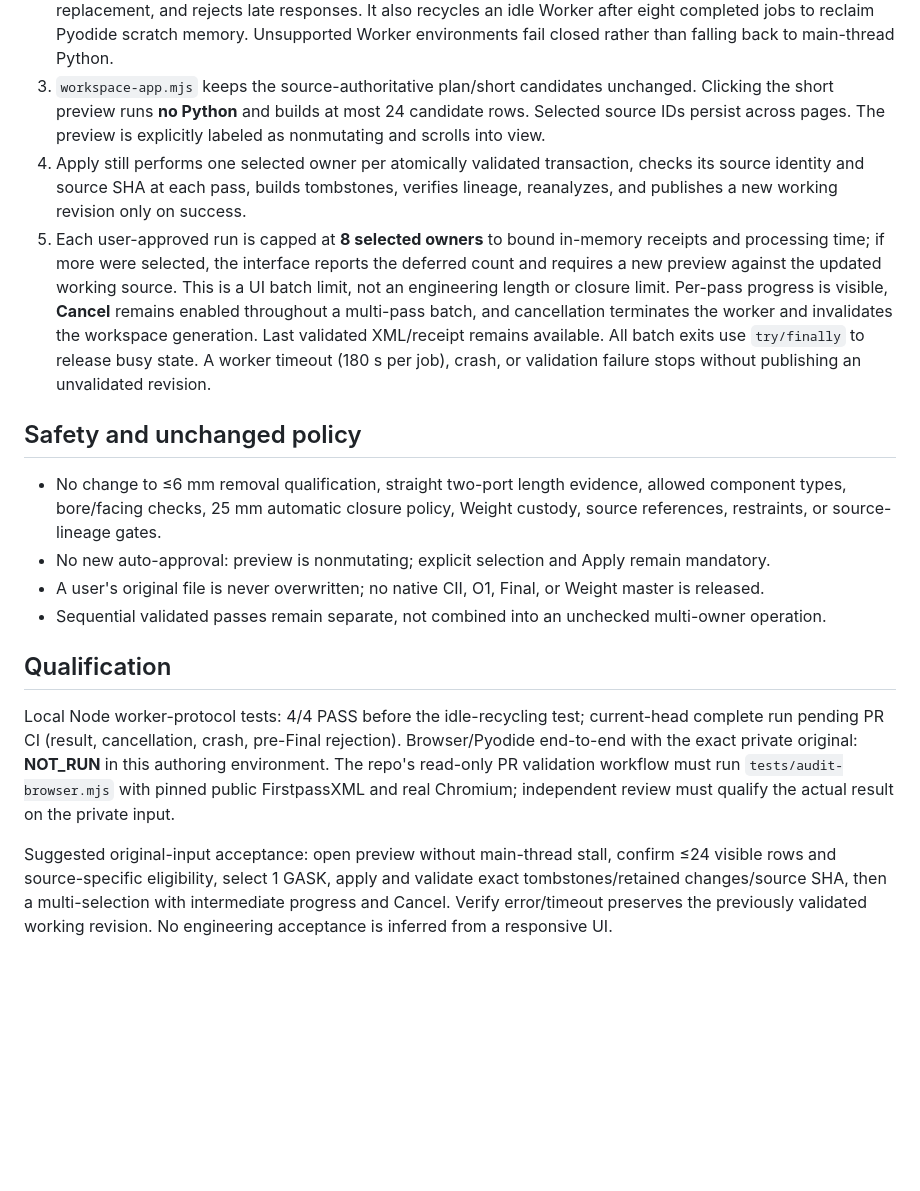
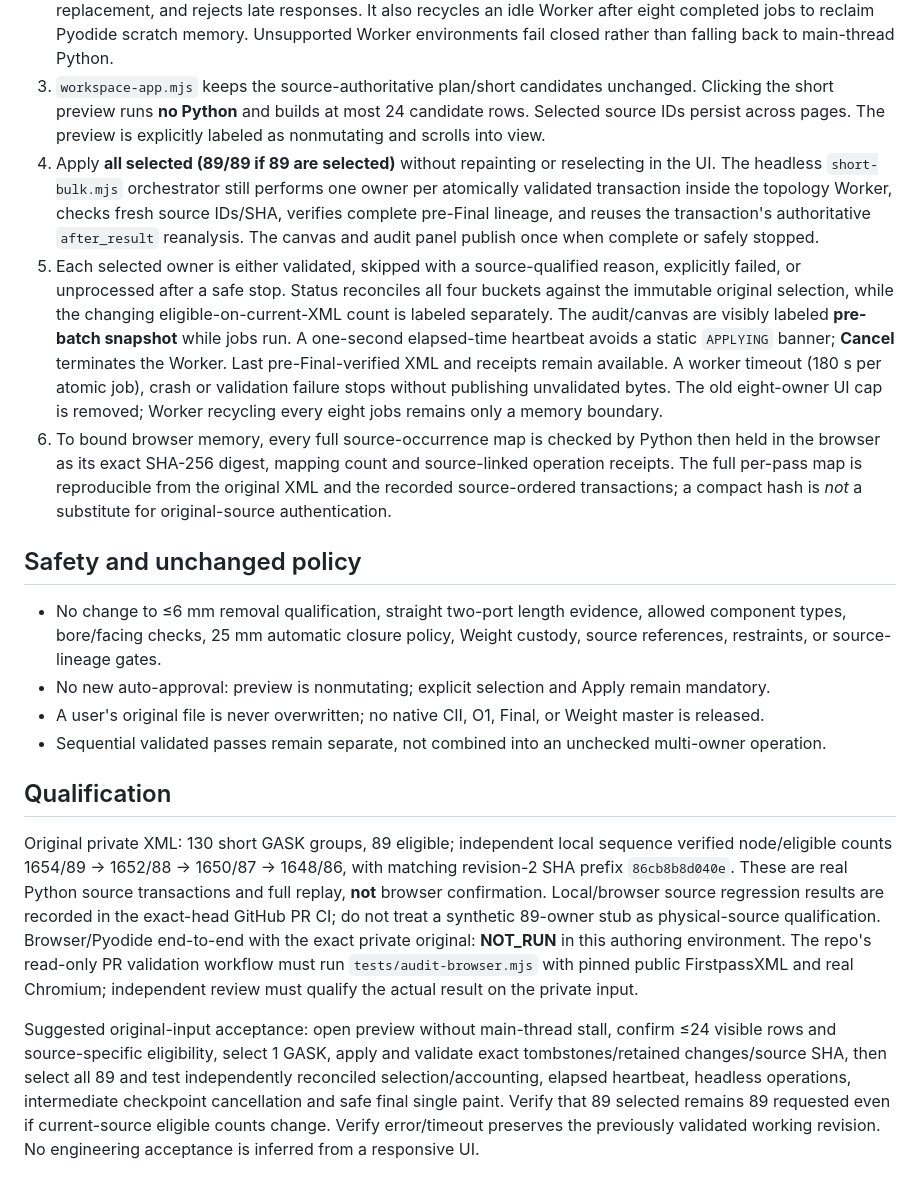
Before and after one commit to reallakshman19/xml229-topology-wp1-preview-20261028, a Markdown page: SHORT_DROP_WORKER_ARCHITECTURE.md, the part around the change. Rendered like a GitHub page; blank space fills up the shorter version.

Commit message:
docs(topo): replace obsolete 8-owner cap with headless all-selection execution and verified private-file counts

```diff
--- a/SHORT_DROP_WORKER_ARCHITECTURE.md
+++ b/SHORT_DROP_WORKER_ARCHITECTURE.md
@@ -9,8 +9,9 @@ The prior workspace used a direct main-thread import of `engine.js`, which execu
 1. `topology-worker.mjs` owns the Pyodide engine strictly for PSI116 `topologyPreFinalOnly` jobs. It refuses native CII/Final, enriched output and Weight transfers. The shared engine and Python transaction are unchanged.
 2. `topology-worker-client.mjs` creates one dedicated, disposable module Worker per mounted topology workspace. It correlates request IDs, rejects worker crash/timeout, terminates on cancel or source replacement, and rejects late responses. It also recycles an idle Worker after eight completed jobs to reclaim Pyodide scratch memory. Unsupported Worker environments fail closed rather than falling back to main-thread Python.
 3. `workspace-app.mjs` keeps the source-authoritative plan/short candidates unchanged. Clicking the short preview runs **no Python** and builds at most 24 candidate rows. Selected source IDs persist across pages. The preview is explicitly labeled as nonmutating and scrolls into view.
-4. Apply still performs one selected owner per atomically validated transaction, checks its source identity and source SHA at each pass, builds tombstones, verifies lineage, reanalyzes, and publishes a new working revision only on success.
-5. Each user-approved run is capped at **8 selected owners** to bound in-memory receipts and processing time; if more were selected, the interface reports the deferred count and requires a new preview against the updated working source. This is a UI batch limit, not an engineering length or closure limit. Per-pass progress is visible, **Cancel** remains enabled throughout a multi-pass batch, and cancellation terminates the worker and invalidates the workspace generation. Last validated XML/receipt remains available. All batch exits use `try/finally` to release busy state. A worker timeout (180 s per job), crash, or validation failure stops without publishing an unvalidated revision.
+4. Apply **all selected (89/89 if 89 are selected)** without repainting or reselecting in the UI. The headless `short-bulk.mjs` orchestrator still performs one owner per atomically validated transaction inside the topology Worker, checks fresh source IDs/SHA, verifies complete pre-Final lineage, and reuses the transaction's authoritative `after_result` reanalysis. The canvas and audit panel publish once when complete or safely stopped.
+5. Each selected owner is either validated, skipped with a source-qualified reason, explicitly failed, or unprocessed after a safe stop. Status reconciles all four buckets against the immutable original selection, while the changing eligible-on-current-XML count is labeled separately. The audit/canvas are visibly labeled **pre-batch snapshot** while jobs run. A one-second elapsed-time heartbeat avoids a static `APPLYING` banner; **Cancel** terminates the Worker. Last pre-Final-verified XML and receipts remain available. A worker timeout (180 s per atomic job), crash or validation failure stops without publishing unvalidated bytes. The old eight-owner UI cap is removed; Worker recycling every eight jobs remains only a memory boundary.
+6. To bound browser memory, every full source-occurrence map is checked by Python then held in the browser as its exact SHA-256 digest, mapping count and source-linked operation receipts. The full per-pass map is reproducible from the original XML and the recorded source-ordered transactions; a compact hash is *not* a substitute for original-source authentication.
 
 ## Safety and unchanged policy
 - No change to ≤6 mm removal qualification, straight two-port length evidence, allowed component types, bore/facing checks, 25 mm automatic closure policy, Weight custody, source references, restraints, or source-lineage gates.
@@ -19,6 +20,6 @@ The prior workspace used a direct main-thread import of `engine.js`, which execu
 - Sequential validated passes remain separate, not combined into an unchecked multi-owner operation.
 
 ## Qualification
-Local Node worker-protocol tests: 4/4 PASS before the idle-recycling test; current-head complete run pending PR CI (result, cancellation, crash, pre-Final rejection). Browser/Pyodide end-to-end with the exact private original: **NOT_RUN** in this authoring environment. The repo's read-only PR validation workflow must run `tests/audit-browser.mjs` with pinned public FirstpassXML and real Chromium; independent review must qualify the actual result on the private input.
+Original private XML: 130 short GASK groups, 89 eligible; independent local sequence verified node/eligible counts 1654/89 → 1652/88 → 1650/87 → 1648/86, with matching revision-2 SHA prefix `86cb8b8d040e`. These are real Python source transactions and full replay, **not** browser confirmation. Local/browser source regression results are recorded in the exact-head GitHub PR CI; do not treat a synthetic 89-owner stub as physical-source qualification. Browser/Pyodide end-to-end with the exact private original: **NOT_RUN** in this authoring environment. The repo's read-only PR validation workflow must run `tests/audit-browser.mjs` with pinned public FirstpassXML and real Chromium; independent review must qualify the actual result on the private input.
 
-Suggested original-input acceptance: open preview without main-thread stall, confirm ≤24 visible rows and source-specific eligibility, select 1 GASK, apply and validate exact tombstones/retained changes/source SHA, then a multi-selection with intermediate progress and Cancel. Verify error/timeout preserves the previously validated working revision. No engineering acceptance is inferred from a responsive UI.
+Suggested original-input acceptance: open preview without main-thread stall, confirm ≤24 visible rows and source-specific eligibility, select 1 GASK, apply and validate exact tombstones/retained changes/source SHA, then select all 89 and test independently reconciled selection/accounting, elapsed heartbeat, headless operations, intermediate checkpoint cancellation and safe final single paint. Verify that 89 selected remains 89 requested even if current-source eligible counts change. Verify error/timeout preserves the previously validated working revision. No engineering acceptance is inferred from a responsive UI.
```
